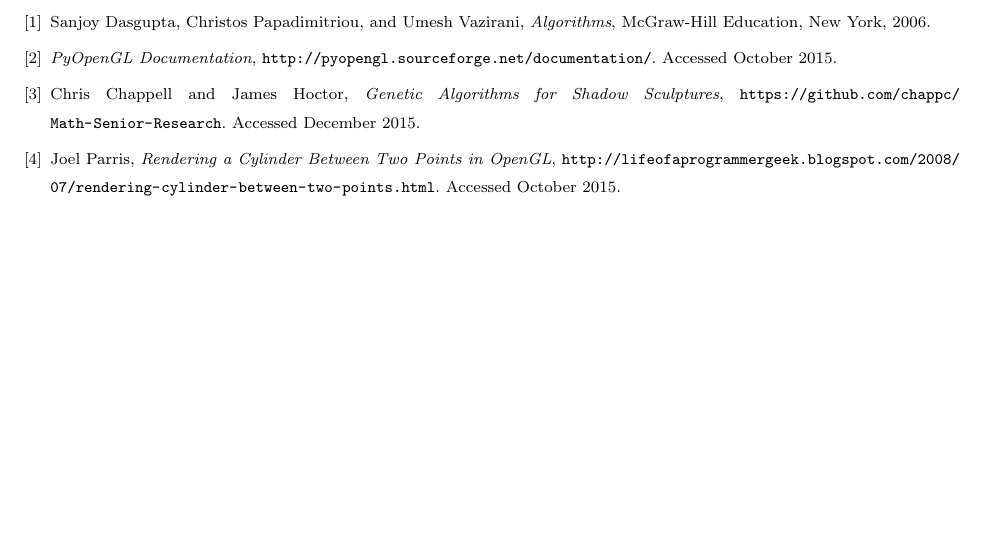
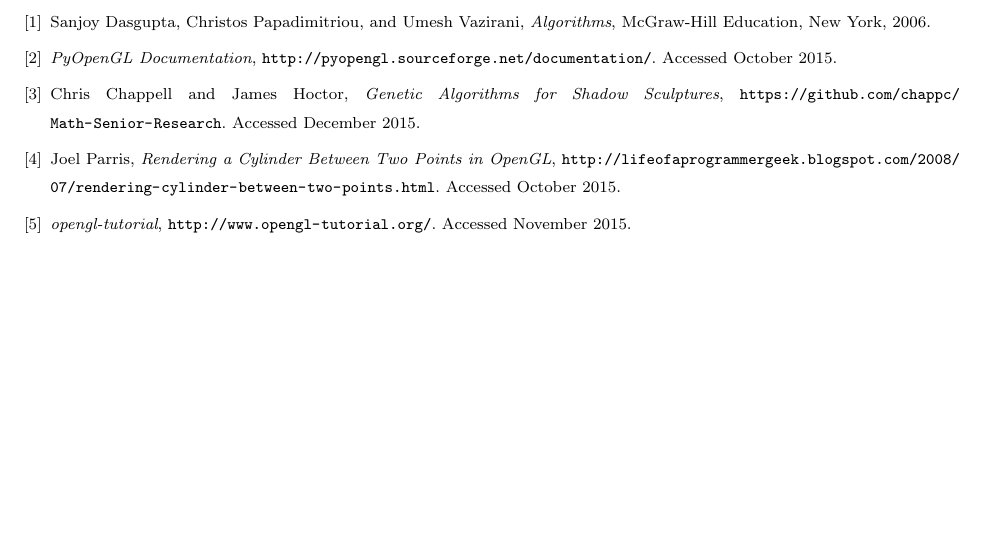
Before and after one commit to chappc/Math-Senior-Research, a LaTeX thesis (paper/paper.tex): part of page 10 of 10, cut so that both start at the same text. Compiled offline with pdfLaTeX.

Commit message:
Added a citation.

```diff
--- a/paper/paper.tex
+++ b/paper/paper.tex
@@ -348,6 +348,11 @@ For the final result we subtract the one side of equation \ref{coneeqn} from the
    url={http://lifeofaprogrammergeek.blogspot.com/2008/07/rendering-cylinder-between-two-points.html}
    accessdate={October 2015},
   }
+  \bib{opengl-tutorial}{webpage}{
+   title={opengl-tutorial},
+   url={http://www.opengl-tutorial.org/},
+   accessdate={November 2015}
+  }
  \end{biblist}
 
 \end{bibdiv}
```
